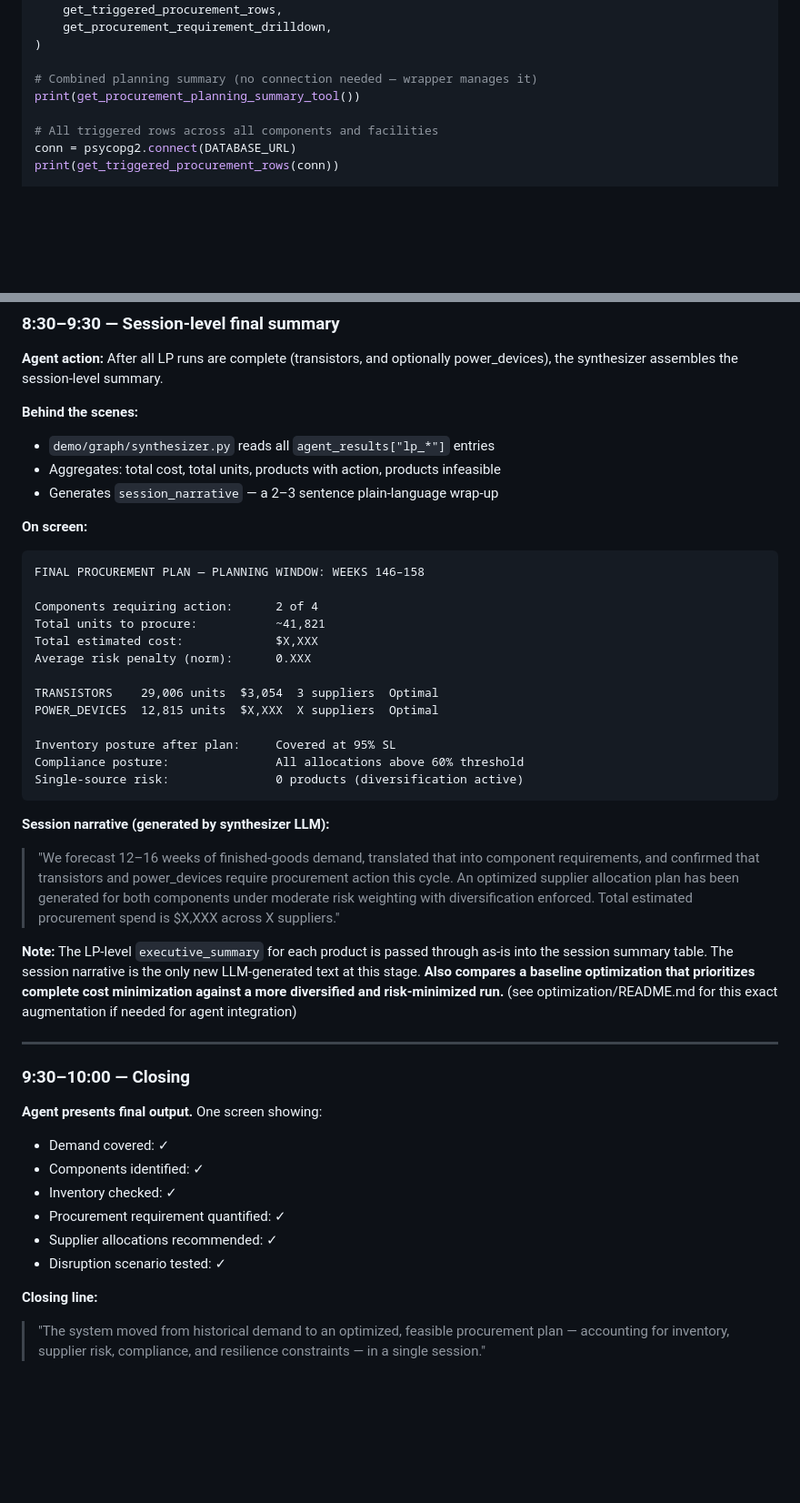
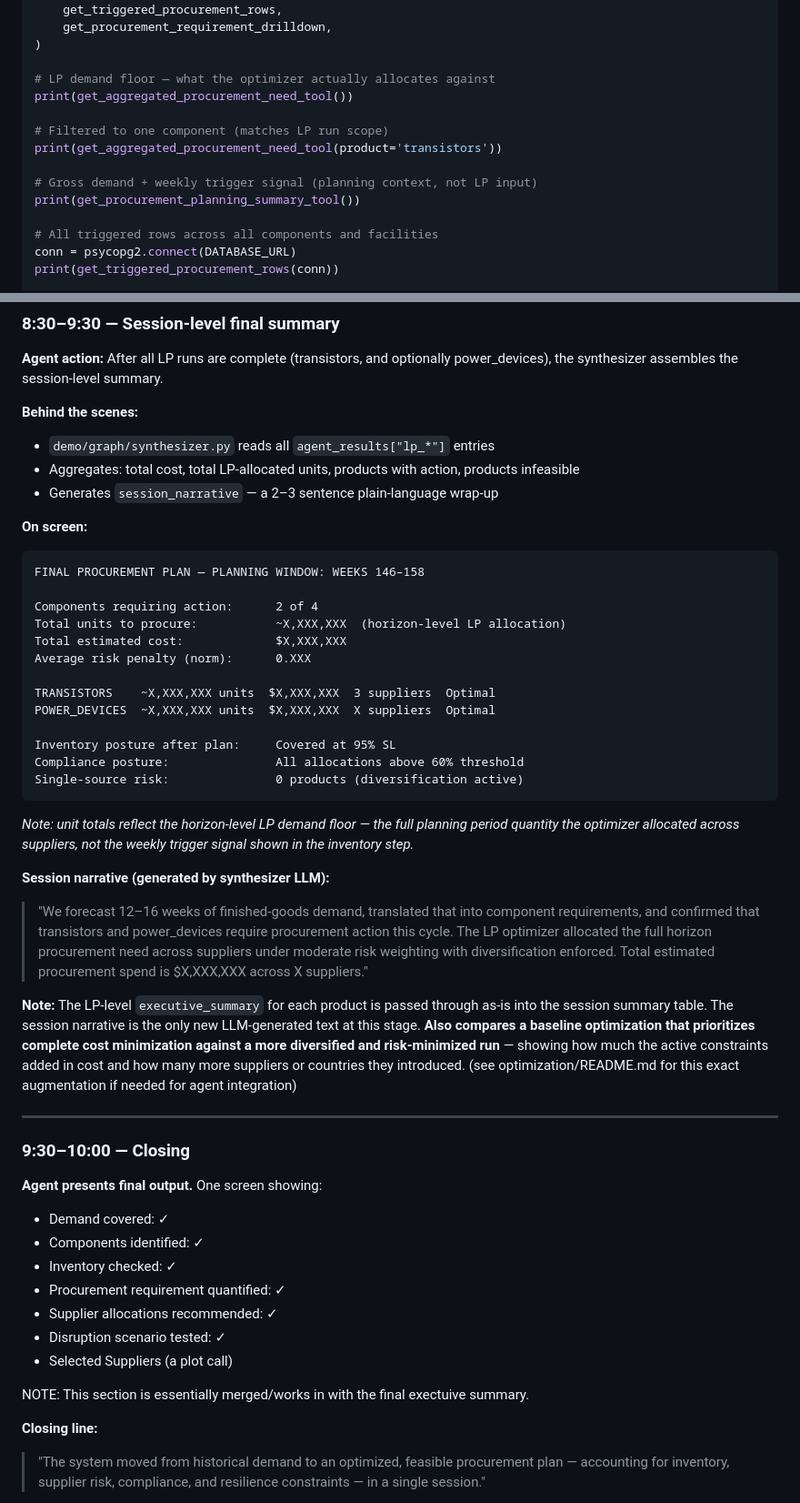
Before and after one commit to jbeck0854/procurement_agent, a Markdown page: team_docs/updates/tentative_planned_demo_precomputed_version.md, 2 parts joined by grey strips. Shown at 91% size. Rendered like a GitHub page; blank space fills up the shorter version.

````diff
--- a/team_docs/updates/tentative_planned_demo_precomputed_version.md
+++ b/team_docs/updates/tentative_planned_demo_precomputed_version.md
@@ -282,7 +315,13 @@ from inventory.procurement_summary import (
     get_procurement_requirement_drilldown,
 )
 
-# Combined planning summary (no connection needed — wrapper manages it)
+# LP demand floor — what the optimizer actually allocates against
+print(get_aggregated_procurement_need_tool())
+
+# Filtered to one component (matches LP run scope)
+print(get_aggregated_procurement_need_tool(product='transistors'))
+
+# Gross demand + weekly trigger signal (planning context, not LP input)
 print(get_procurement_planning_summary_tool())
 
 # All triggered rows across all components and facilities
@@ -452,7 +491,7 @@ All approved runs will be aggregated in the final session summary — alongside
 
 **Behind the scenes:**
 - `demo/graph/synthesizer.py` reads all `agent_results["lp_*"]` entries
-- Aggregates: total cost, total units, products with action, products infeasible
+- Aggregates: total cost, total LP-allocated units, products with action, products infeasible
 - Generates `session_narrative` — a 2–3 sentence plain-language wrap-up
 
 **On screen:**
@@ -461,22 +500,24 @@ All approved runs will be aggregated in the final session summary — alongside
 FINAL PROCUREMENT PLAN — PLANNING WINDOW: WEEKS 146–158
 
 Components requiring action:      2 of 4
-Total units to procure:           ~41,821
-Total estimated cost:             $X,XXX
+Total units to procure:           ~X,XXX,XXX  (horizon-level LP allocation)
+Total estimated cost:             $X,XXX,XXX
 Average risk penalty (norm):      0.XXX
 
-TRANSISTORS    29,006 units  $3,054  3 suppliers  Optimal
-POWER_DEVICES  12,815 units  $X,XXX  X suppliers  Optimal
+TRANSISTORS    ~X,XXX,XXX units  $X,XXX,XXX  3 suppliers  Optimal
+POWER_DEVICES  ~X,XXX,XXX units  $X,XXX,XXX  X suppliers  Optimal
 
 Inventory posture after plan:     Covered at 95% SL
 Compliance posture:               All allocations above 60% threshold
 Single-source risk:               0 products (diversification active)
 ```
 
+*Note: unit totals reflect the horizon-level LP demand floor — the full planning period quantity the optimizer allocated across suppliers, not the weekly trigger signal shown in the inventory step.*
+
 **Session narrative (generated by synthesizer LLM):**
-> "We forecast 12–16 weeks of finished-goods demand, translated that into component requirements, and confirmed that transistors and power_devices require procurement action this cycle. An optimized supplier allocation plan has been generated for both components under moderate risk weighting with diversification enforced. Total estimated procurement spend is $X,XXX across X suppliers."
+> "We forecast 12–16 weeks of finished-goods demand, translated that into component requirements, and confirmed that transistors and power_devices require procurement action this cycle. The LP optimizer allocated the full horizon procurement need across suppliers under moderate risk weighting with diversification enforced. Total estimated procurement spend is $X,XXX,XXX across X suppliers."
 
-**Note:** The LP-level `executive_summary` for each product is passed through as-is into the session summary table. The session narrative is the only new LLM-generated text at this stage. **Also compares a baseline optimization that prioritizes complete cost minimization against a more diversified and risk-minimized run.** (see optimization/README.md for this exact augmentation if needed for agent integration)
+**Note:** The LP-level `executive_summary` for each product is passed through as-is into the session summary table. The session narrative is the only new LLM-generated text at this stage. **Also compares a baseline optimization that prioritizes complete cost minimization against a more diversified and risk-minimized run** — showing how much the active constraints added in cost and how many more suppliers or countries they introduced. (see optimization/README.md for this exact augmentation if needed for agent integration)
 
 ---
 
@@ -489,6 +530,9 @@ Single-source risk:               0 products (diversification active)
 - Procurement requirement quantified: ✓
 - Supplier allocations recommended: ✓
 - Disruption scenario tested: ✓
+- Selected Suppliers (a plot call)
+
+NOTE: This section is essentially merged/works in with the final exectuive summary.
 
 **Closing line:**
 > "The system moved from historical demand to an optimized, feasible procurement plan — accounting for inventory, supplier risk, compliance, and resilience constraints — in a single session."
````
Also changed, not shown: other parts of team_docs/updates/tentative_planned_demo_precomputed_version.md (+80 -47 lines).
